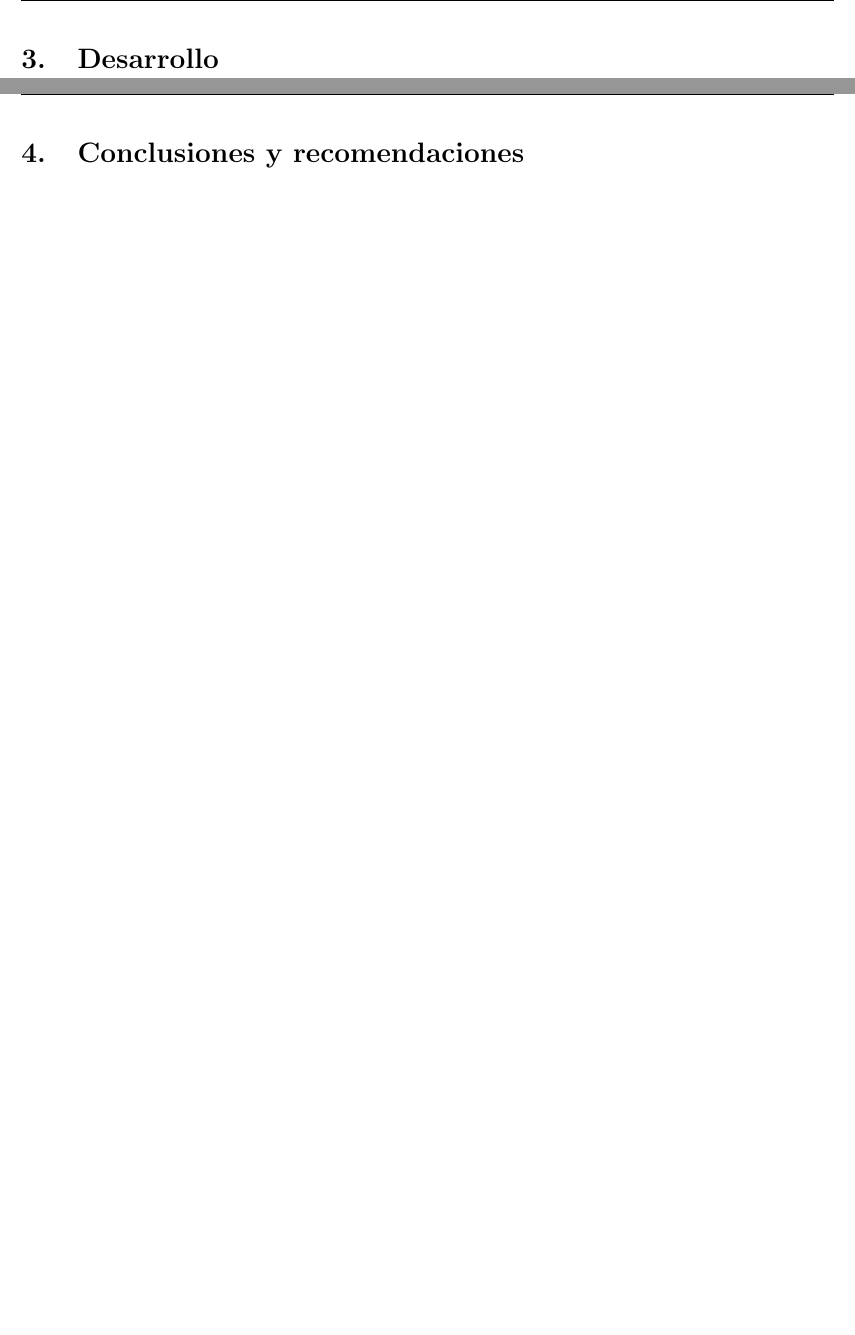
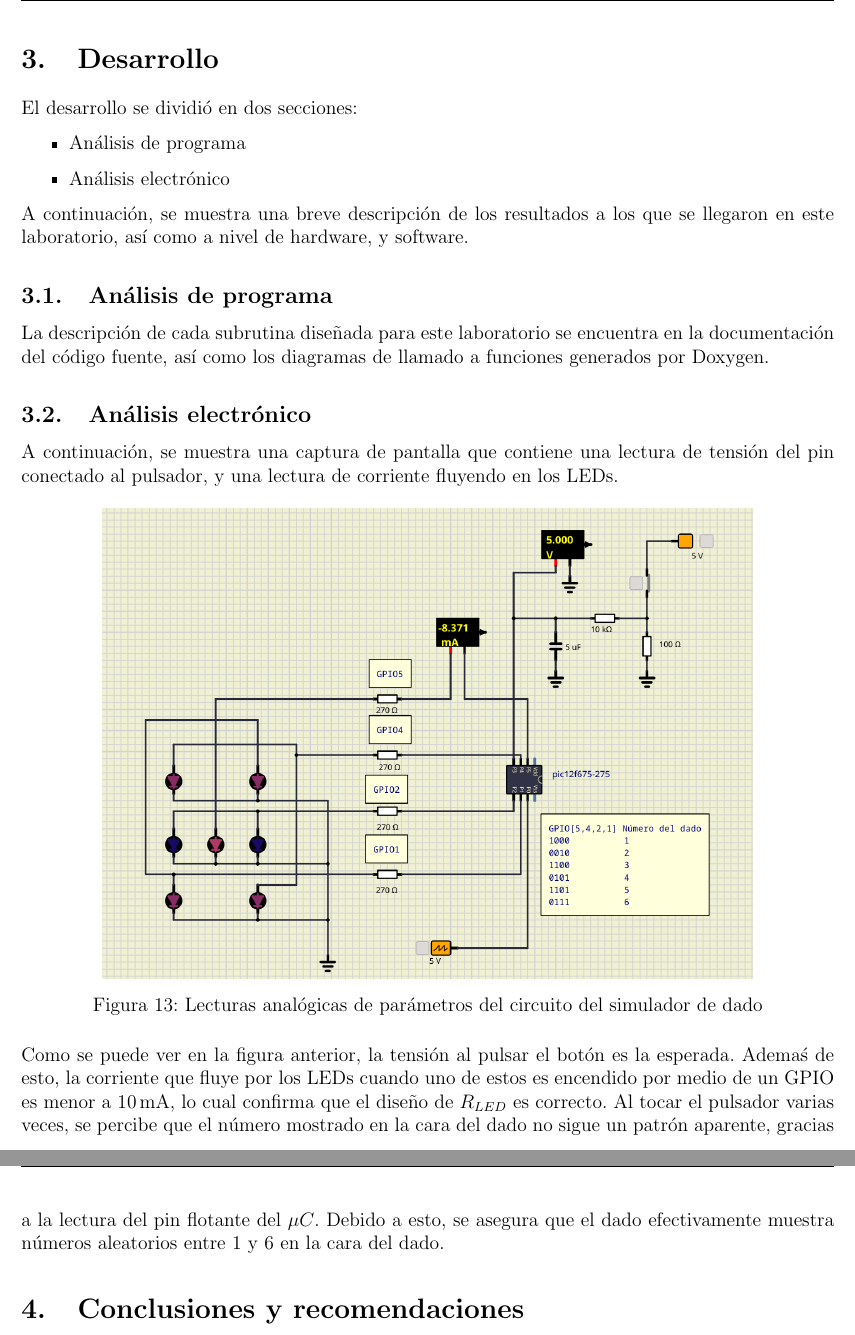
Before and after one commit to Roger-505/labos-ie0624, a LaTeX document (labo1/informe/main.tex, which reads labo1/informe/preambulo.sty, labo1/informe/reporte/apendices.tex, labo1/informe/reporte/desarrollo.tex): two parts of pages 15 and 16 of 17 before the commit and two parts of pages 15 and 16 of 46 after it, joined at a grey line, cut so that both start at the same text, the shorter picture padded with empty space. Compiled offline with pdfLaTeX.

Commit message:
docs: Últimos cambios para la entrega del reporte

```diff
--- a/labo1/informe/preambulo.sty
+++ b/labo1/informe/preambulo.sty
@@ -40,6 +40,7 @@
 \usepackage{makecell}               % generar tablas con celdas modificadas
 \usepackage{rotating}               % rotar texto
 \usepackage{customdice}             % generar dados
+\usepackage{pdfpages}               % incluir pdfs, como hojas de datos
 
 %%%%%%%%%%%%%%%%%%%%
 % Paquetes de TiKZ %
--- a/labo1/informe/reporte/apendices.tex
+++ b/labo1/informe/reporte/apendices.tex
@@ -1 +1,5 @@
 \section{Apéndices}
+
+A continuación, se incluyen las hojas de datos pertinentes a este laboratorio. En particular para el laboratorio 1, solo se consultó la hoja de datos del $\mu C$ PIC12F675.
+
+\includepdf[pages=1-8]{../datasheets/pic12f675.pdf}
--- a/labo1/informe/reporte/desarrollo.tex
+++ b/labo1/informe/reporte/desarrollo.tex
@@ -1 +1,26 @@
 \section{Desarrollo}
+
+El desarrollo se dividió en dos secciones:
+\begin{itemize}
+    \item Análisis de programa
+    \item Análisis electrónico
+\end{itemize}
+
+A continuación, se muestra una breve descripción de los resultados a los que se llegaron en este laboratorio, así como a nivel de hardware, y software.
+
+\subsection{Análisis de programa}
+La descripción de cada subrutina diseñada para este laboratorio se encuentra en la documentación del código fuente, así como los diagramas de llamado a funciones generados por Doxygen.
+
+\subsection{Análisis electrónico}
+
+A continuación, se muestra una captura de pantalla que contiene una lectura de tensión del pin conectado al pulsador, y una lectura de corriente fluyendo en los LEDs.
+
+\begin{figure}[!h]
+    \centering
+    \includegraphics[width = 0.8\linewidth]{imagenes/fig12.png}
+    \caption{Lecturas analógicas de parámetros del circuito del simulador de dado}
+    \label{fig13}
+\end{figure}
+
+Como se puede ver en la figura anterior, la tensión al pulsar el botón es la esperada. Ademaś de esto, la corriente que fluye por los LEDs cuando uno de estos es encendido por medio de un GPIO es menor a \SI{10}{mA}, lo cual confirma que el diseño de $R _{LED}$ es correcto.
+Al tocar el pulsador varias veces, se percibe que el número mostrado en la cara del dado no sigue un patrón aparente, gracias a la lectura del pin flotante del $\mu C$. Debido a esto, se asegura que el dado efectivamente muestra números aleatorios entre 1 y 6 en la cara del dado.
```
Also changed, not shown: labo1/informe/main.tex (+1 -2 lines), labo1/informe/reporte/conclusiones.tex (+13 -0 lines), labo1/informe/reporte/intro.tex (+6 -0 lines), README.md, labo1/datasheets/pic12f675.pdf (added), labo1/informe/Makefile (added), labo1/informe/README.md (added), labo1/informe/imagenes/fig12.png (added), labo1/informe/reporte/apendices.tex (4 more changed lines), 6 other files.
